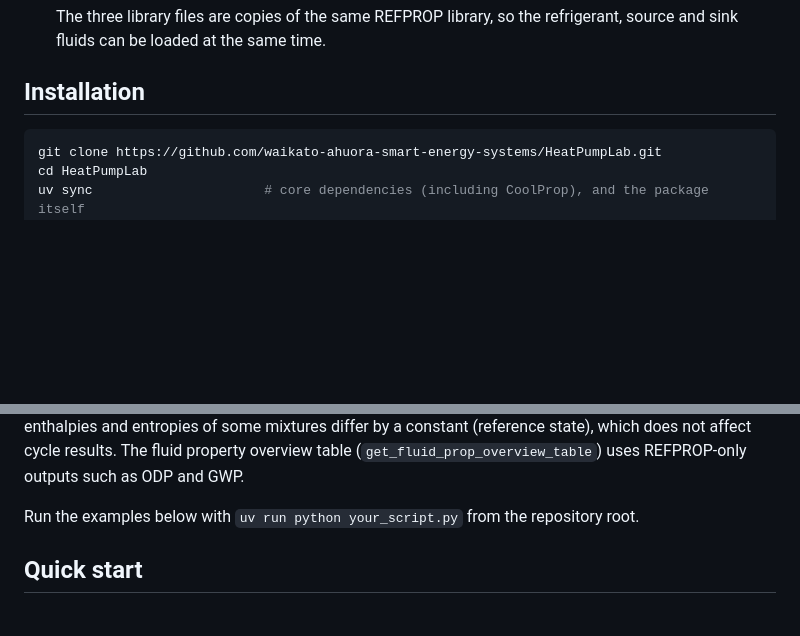
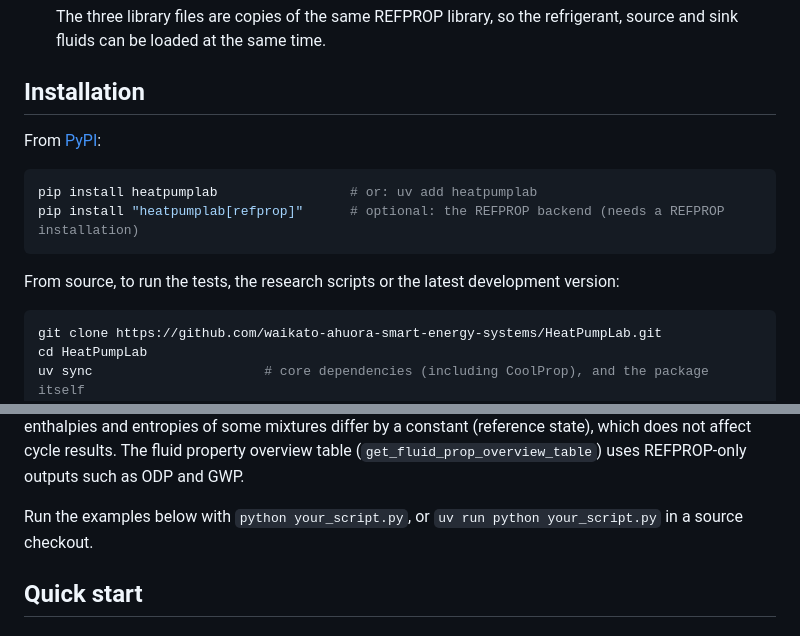
Before and after one commit to waikato-ahuora-smart-energy-systems/HeatPumpLab, a Markdown page: README.md, 2 parts joined by grey strips. GitHub-like rendering; blank space fills up the shorter version.

Commit message:
README: install from PyPI, and a PyPI badge
heatpumplab 0.1.0 is on PyPI. The Installation section leads with
pip install heatpumplab (and the refprop extra), keeping the source
checkout for tests, research scripts and development versions.

Co-Authored-By: Claude Opus 5.5 <noreply@anthropic.com>

````diff
--- a/README.md
+++ b/README.md
@@ -63,6 +64,15 @@ Then open <http://localhost:8000>. The Python models reproduce the apps' results
 
 ## Installation
 
+From [PyPI](https://pypi.org/project/heatpumplab/):
+
+```sh
+pip install heatpumplab                 # or: uv add heatpumplab
+pip install "heatpumplab[refprop]"      # optional: the REFPROP backend (needs a REFPROP installation)
+```
+
+From source, to run the tests, the research scripts or the latest development version:
+
 ```sh
 git clone https://github.com/waikato-ahuora-smart-energy-systems/HeatPumpLab.git
 cd HeatPumpLab
@@ -78,7 +88,7 @@ differ, and absolute enthalpies and entropies of some mixtures differ by a const
 state), which does not affect cycle results. The fluid property overview table
 (`get_fluid_prop_overview_table`) uses REFPROP-only outputs such as ODP and GWP.
 
-Run the examples below with `uv run python your_script.py` from the repository root.
+Run the examples below with `python your_script.py`, or `uv run python your_script.py` in a source checkout.
 
 ## Quick start
 
````
Also changed, not shown: other parts of README.md (+1 -0 lines).
